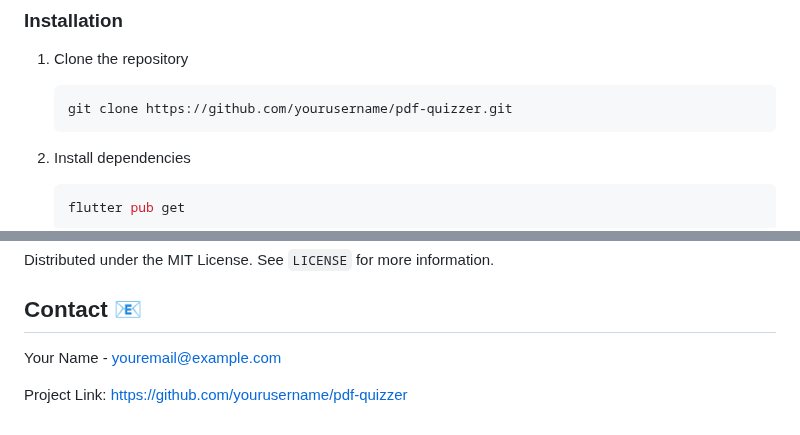
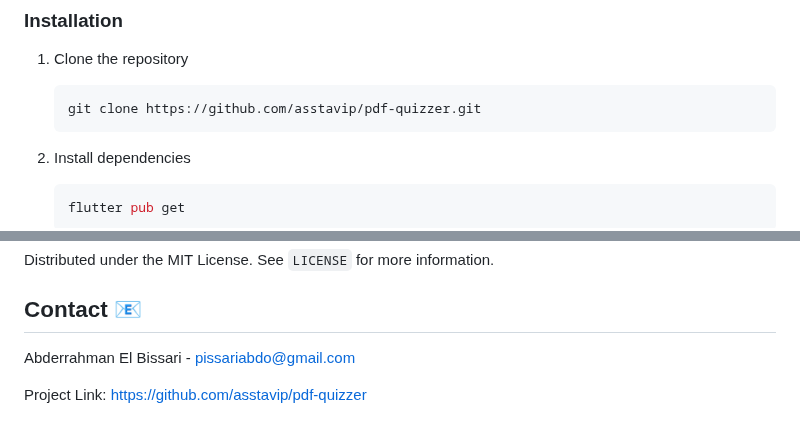
Before and after one commit to asstavip/Quizzer-App, a Markdown page: README.md, 2 parts joined by grey strips. Rendered like a GitHub page.

````diff
--- a/README.md
+++ b/README.md
@@ -72,7 +85,7 @@ PDF Quizzer is an innovative mobile application that transforms PDF documents in
 
 1. Clone the repository
    ```bash
-   git clone https://github.com/yourusername/pdf-quizzer.git
+   git clone https://github.com/asstavip/pdf-quizzer.git
    ```
 
 2. Install dependencies
@@ -132,6 +145,6 @@ Distributed under the MIT License. See `LICENSE` for more information.
 
 ## Contact 📧
 
-Your Name - youremail@example.com
+Abderrahman El Bissari - pissariabdo@gmail.com
 
-Project Link: [https://github.com/yourusername/pdf-quizzer](https://github.com/yourusername/pdf-quizzer)
+Project Link: [https://github.com/asstavip/pdf-quizzer](https://github.com/yourusername/pdf-quizzer)
````
Also changed, not shown: other parts of README.md (+13 -0 lines).
